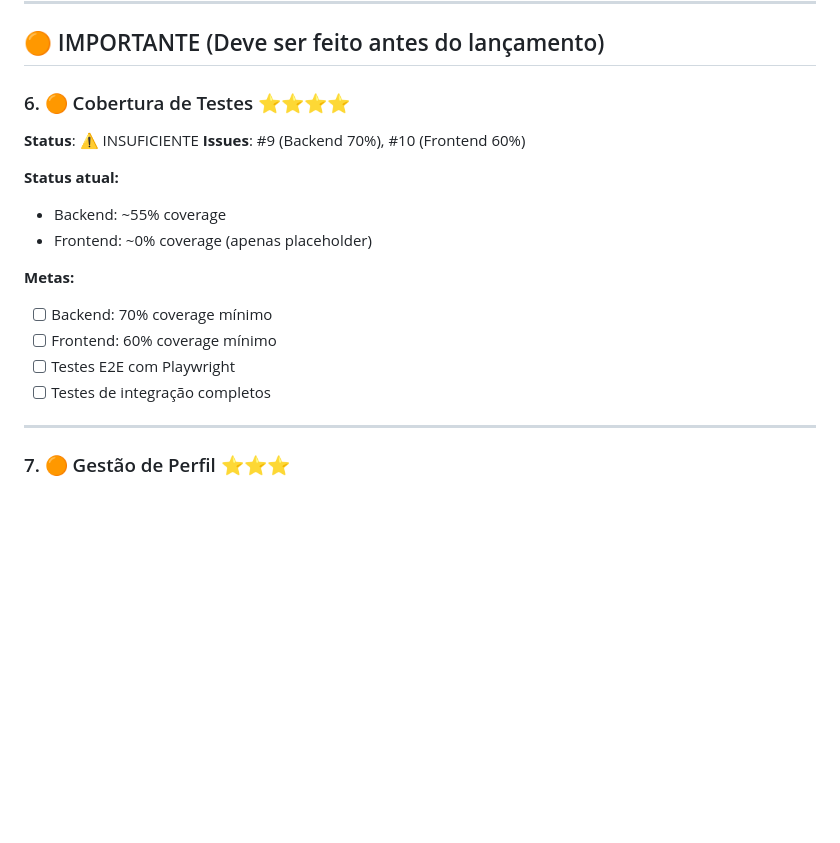
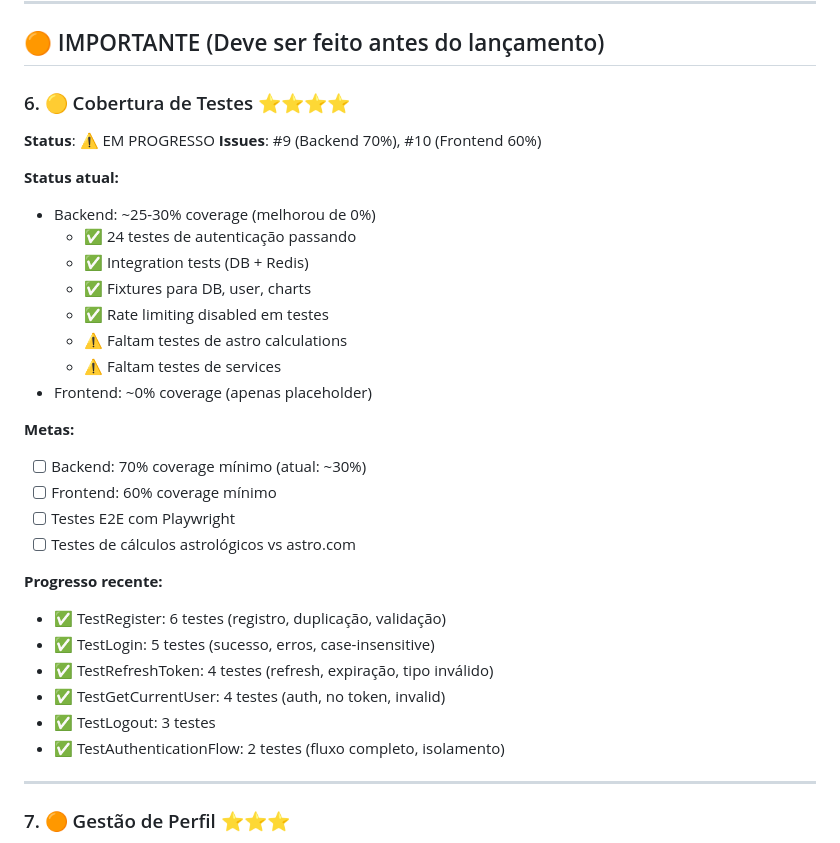
Before and after one commit to lmeazzini/astro-natal-chart, a Markdown page: docs/PRODUCTION_READINESS.md, the part around one of its changes. Rendered like a GitHub page; blank space fills up the shorter version.

```diff
--- a/docs/PRODUCTION_READINESS.md
+++ b/docs/PRODUCTION_READINESS.md
@@ -128,19 +171,33 @@ Análise completa do que está implementado e o que falta para lançar em produ
 
 ## 🟠 IMPORTANTE (Deve ser feito antes do lançamento)
 
-### 6. 🟠 Cobertura de Testes ⭐⭐⭐⭐
-**Status**: ⚠️ INSUFICIENTE
+### 6. 🟡 Cobertura de Testes ⭐⭐⭐⭐
+**Status**: ⚠️ EM PROGRESSO
 **Issues**: #9 (Backend 70%), #10 (Frontend 60%)
 
 **Status atual:**
-- Backend: ~55% coverage
+- Backend: ~25-30% coverage (melhorou de 0%)
+  - ✅ 24 testes de autenticação passando
+  - ✅ Integration tests (DB + Redis)
+  - ✅ Fixtures para DB, user, charts
+  - ✅ Rate limiting disabled em testes
+  - ⚠️ Faltam testes de astro calculations
+  - ⚠️ Faltam testes de services
 - Frontend: ~0% coverage (apenas placeholder)
 
 **Metas:**
-- [ ] Backend: 70% coverage mínimo
+- [ ] Backend: 70% coverage mínimo (atual: ~30%)
 - [ ] Frontend: 60% coverage mínimo
 - [ ] Testes E2E com Playwright
-- [ ] Testes de integração completos
+- [ ] Testes de cálculos astrológicos vs astro.com
+
+**Progresso recente:**
+- ✅ TestRegister: 6 testes (registro, duplicação, validação)
+- ✅ TestLogin: 5 testes (sucesso, erros, case-insensitive)
+- ✅ TestRefreshToken: 4 testes (refresh, expiração, tipo inválido)
+- ✅ TestGetCurrentUser: 4 testes (auth, no token, invalid)
+- ✅ TestLogout: 3 testes
+- ✅ TestAuthenticationFlow: 2 testes (fluxo completo, isolamento)
 
 ---
 
```
Also changed, not shown: other parts of docs/PRODUCTION_READINESS.md (+115 -64 lines), CLAUDE.md (+36 -15 lines).
